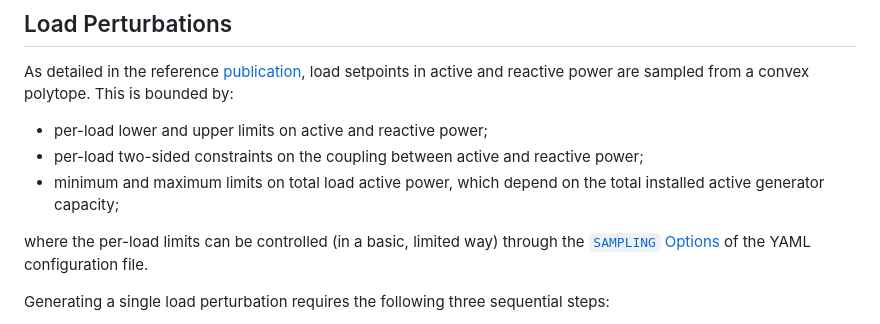
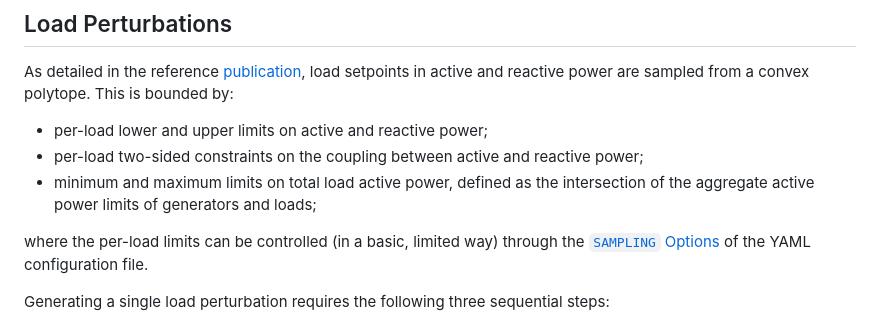
Before and after one commit to mttb91/HEDGeOPF.jl, a Markdown page: docs/src/perturbations.md, the part around the change. GitHub-like rendering.

Commit message:
Update documentation

```diff
--- a/docs/src/perturbations.md
+++ b/docs/src/perturbations.md
@@ -36,7 +36,7 @@ As detailed in the reference [publication](https://arxiv.org/abs/2508.19083), lo
 
 * per-load lower and upper limits on active and reactive power;
 * per-load two-sided constraints on the coupling between active and reactive power;
-* minimum and maximum limits on total load active power, which depend on the total installed active generator capacity;
+* minimum and maximum limits on total load active power, defined as the intersection of the aggregate active power limits of generators and loads;
 
 where the per-load limits can be controlled (in a basic, limited way) through the [`SAMPLING` Options](@ref "sampling-options") of the YAML configuration file.
 
```
